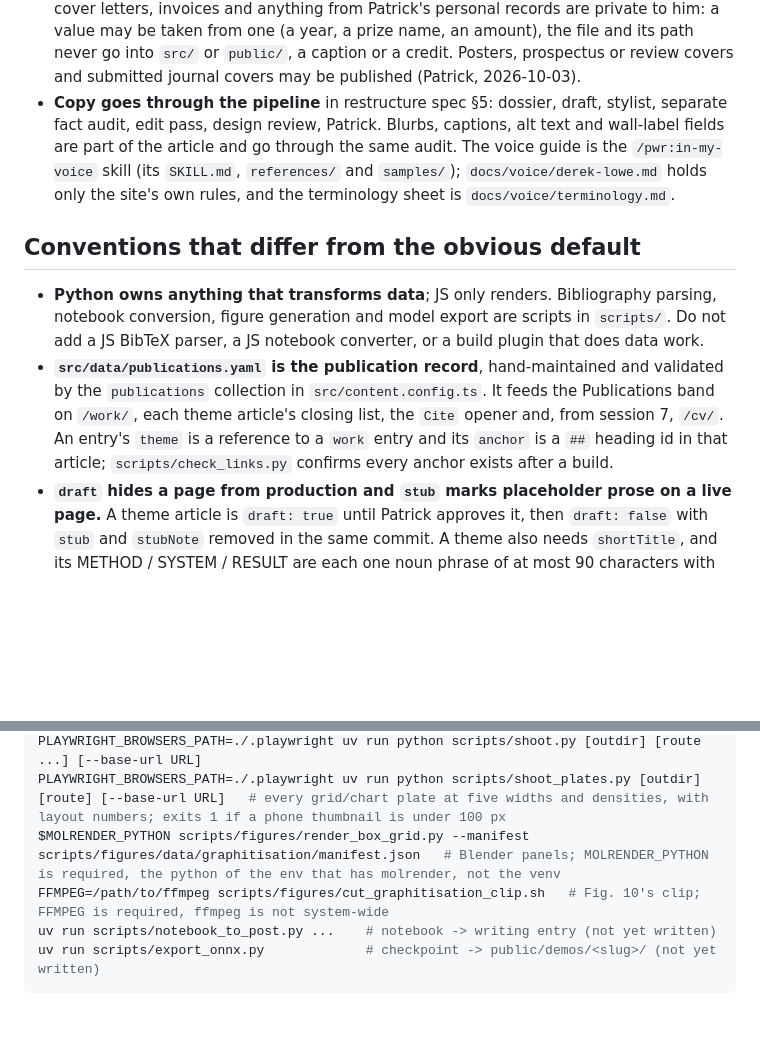
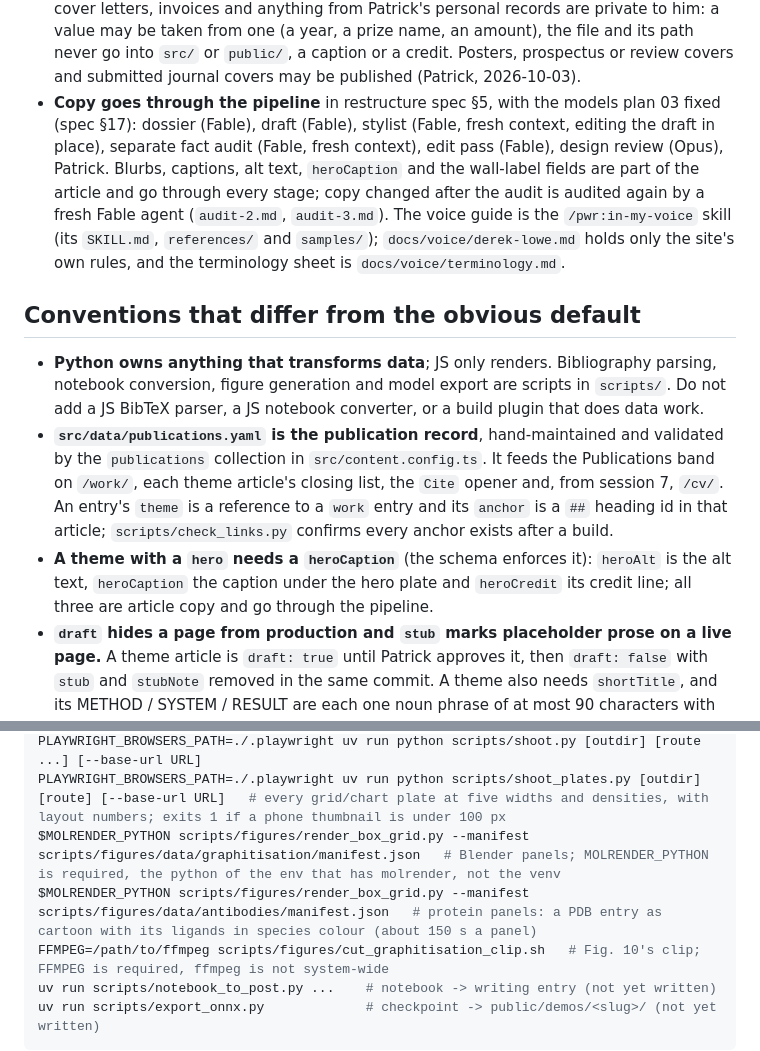
Before and after one commit to patrickwrowe/patrickwrowe.github.io, a Markdown page: CLAUDE.md, 2 parts joined by grey strips. Drawn GitHub-style; blank space fills up the shorter version.

Commit message:
Bring CLAUDE.md up to plan 03: the heroCaption rule, species colour and public PDB credits in the renderer bullet, the pipeline's model per stage, and the protein-panel command.

```diff
--- a/CLAUDE.md
+++ b/CLAUDE.md
@@ -70,10 +70,13 @@ Do not break these without asking first.
   a value may be taken from one (a year, a prize name, an amount), the file and its path
   never go into `src/` or `public/`, a caption or a credit. Posters, prospectus or review
   covers and submitted journal covers may be published (Patrick, 2026-10-03).
-- **Copy goes through the pipeline** in restructure spec §5: dossier, draft, stylist,
-  separate fact audit, edit pass, design review, Patrick. Blurbs, captions, alt text and
-  wall-label fields are part of the article and go through the same audit. The voice
-  guide is the `/pwr:in-my-voice` skill (its `SKILL.md`, `references/` and `samples/`);
+- **Copy goes through the pipeline** in restructure spec §5, with the models plan 03 fixed
+  (spec §17): dossier (Fable), draft (Fable), stylist (Fable, fresh context, editing the
+  draft in place), separate fact audit (Fable, fresh context), edit pass (Fable), design
+  review (Opus), Patrick. Blurbs, captions, alt text, `heroCaption` and the wall-label
+  fields are part of the article and go through every stage; copy changed after the audit
+  is audited again by a fresh Fable agent (`audit-2.md`, `audit-3.md`). The voice guide is
+  the `/pwr:in-my-voice` skill (its `SKILL.md`, `references/` and `samples/`);
   `docs/voice/derek-lowe.md` holds only the site's own rules, and the terminology sheet
   is `docs/voice/terminology.md`.
 
@@ -88,6 +91,9 @@ Do not break these without asking first.
   session 7, `/cv/`. An entry's `theme` is a reference to a `work` entry and its `anchor`
   is a `##` heading id in that article; `scripts/check_links.py` confirms every anchor
   exists after a build.
+- **A theme with a `hero` needs a `heroCaption`** (the schema enforces it): `heroAlt` is the
+  alt text, `heroCaption` the caption under the hero plate and `heroCredit` its credit line;
+  all three are article copy and go through the pipeline.
 - **`draft` hides a page from production and `stub` marks placeholder prose on a live page.**
   A theme article is `draft: true` until Patrick approves it, then `draft: false` with
   `stub` and `stubNote` removed in the same commit. A theme also needs `shortTitle`, and its
@@ -138,6 +151,7 @@ uv run pytest scripts/tests               # the Python tests (link check, geomet
 PLAYWRIGHT_BROWSERS_PATH=./.playwright uv run python scripts/shoot.py [outdir] [route ...] [--base-url URL]
 PLAYWRIGHT_BROWSERS_PATH=./.playwright uv run python scripts/shoot_plates.py [outdir] [route] [--base-url URL]   # every grid/chart plate at five widths and densities, with layout numbers; exits 1 if a phone thumbnail is under 100 px
 $MOLRENDER_PYTHON scripts/figures/render_box_grid.py --manifest scripts/figures/data/graphitisation/manifest.json   # Blender panels; MOLRENDER_PYTHON is required, the python of the env that has molrender, not the venv
+$MOLRENDER_PYTHON scripts/figures/render_box_grid.py --manifest scripts/figures/data/antibodies/manifest.json   # protein panels: a PDB entry as cartoon with its ligands in species colour (about 150 s a panel)
 FFMPEG=/path/to/ffmpeg scripts/figures/cut_graphitisation_clip.sh   # Fig. 10's clip; FFMPEG is required, ffmpeg is not system-wide
 uv run scripts/notebook_to_post.py ...    # notebook -> writing entry (not yet written)
 uv run scripts/export_onnx.py             # checkpoint -> public/demos/<slug>/ (not yet written)
```
Also changed, not shown: other parts of CLAUDE.md (+12 -5 lines).
